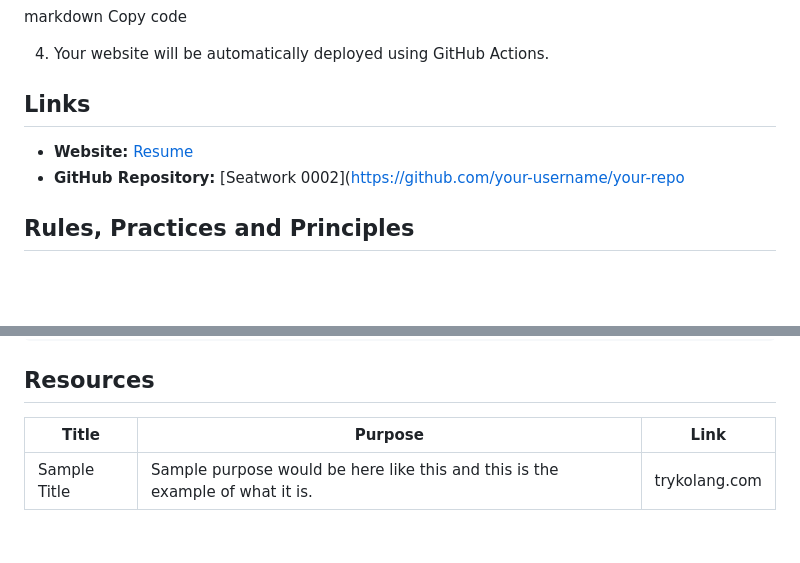
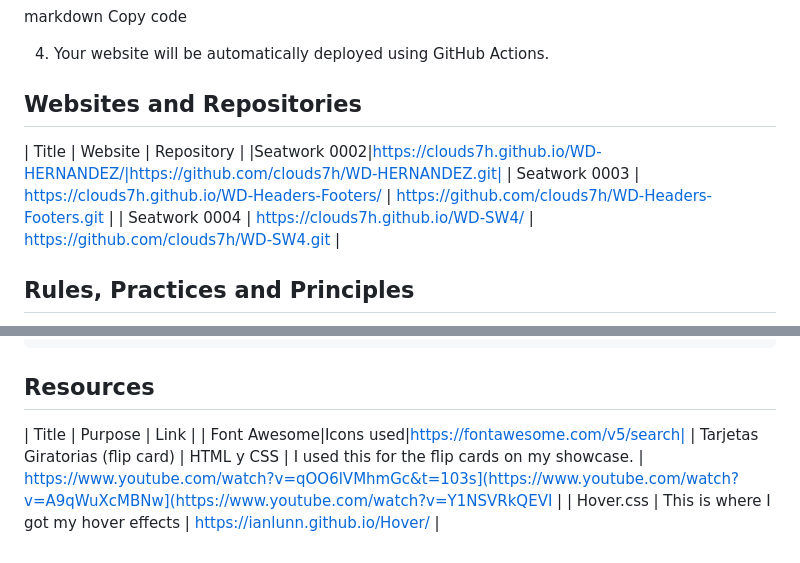
Before and after one commit to clouds7h/WD-final-project, a Markdown page: readme.md, 2 parts joined by grey strips. Rendered like a GitHub page; blank space fills up the shorter version.

```diff
--- a/readme.md
+++ b/readme.md
@@ -160,10 +160,12 @@ Copy code
 
 4. Your website will be automatically deployed using GitHub Actions.
 
-## Links
+## Websites and Repositories
 
-- **Website:** [Resume](https://clouds7h.github.io/WD-HERNANDEZ/)
-- **GitHub Repository:** [Seatwork 0002]([https://github.com/your-username/your-repo](https://github.com/clouds7h/WD-HERNANDEZ.git)
+| Title | Website | Repository |
+|Seatwork 0002|https://clouds7h.github.io/WD-HERNANDEZ/|https://github.com/clouds7h/WD-HERNANDEZ.git|
+| Seatwork 0003 | https://clouds7h.github.io/WD-Headers-Footers/ | https://github.com/clouds7h/WD-Headers-Footers.git |
+| Seatwork 0004 | https://clouds7h.github.io/WD-SW4/ | https://github.com/clouds7h/WD-SW4.git |
 
 
 ## Rules, Practices and Principles
@@ -204,5 +206,6 @@ WD-ProjectName
 
 <!-- TODO: Add References -->
 | Title | Purpose | Link |
-|-|-|-|
-| Sample Title | Sample purpose would be here like this and this is the example of what it is. | trykolang.com |
+| Font Awesome|Icons used|https://fontawesome.com/v5/search|
+| Tarjetas Giratorias (flip card) | HTML y CSS | I used this for the flip cards on my showcase. | https://www.youtube.com/watch?v=qOO6lVMhmGc&t=103s](https://www.youtube.com/watch?v=A9qWuXcMBNw](https://www.youtube.com/watch?v=Y1NSVRkQEVI |
+| Hover.css | This is where I got my hover effects | https://ianlunn.github.io/Hover/ |
```
Also changed, not shown: other parts of readme.md (+1 -1 lines).
